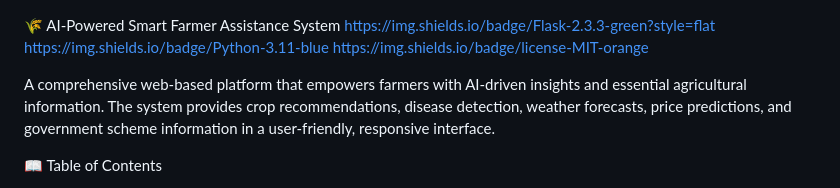
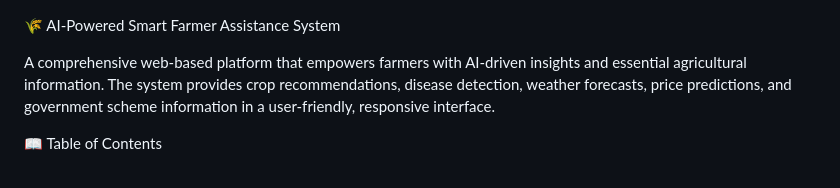
Before and after one commit to Deepthics037/UB-1022, a Markdown page: README.md, the part around the change. GitHub-like rendering.

```diff
--- a/README.md
+++ b/README.md
@@ -1,7 +1,5 @@
 🌾 AI-Powered Smart Farmer Assistance System
-https://img.shields.io/badge/Flask-2.3.3-green?style=flat
-https://img.shields.io/badge/Python-3.11-blue
-https://img.shields.io/badge/license-MIT-orange
+
 
 A comprehensive web‑based platform that empowers farmers with AI‑driven insights and essential agricultural information. The system provides crop recommendations, disease detection, weather forecasts, price predictions, and government scheme information in a user‑friendly, responsive interface.
 
```
